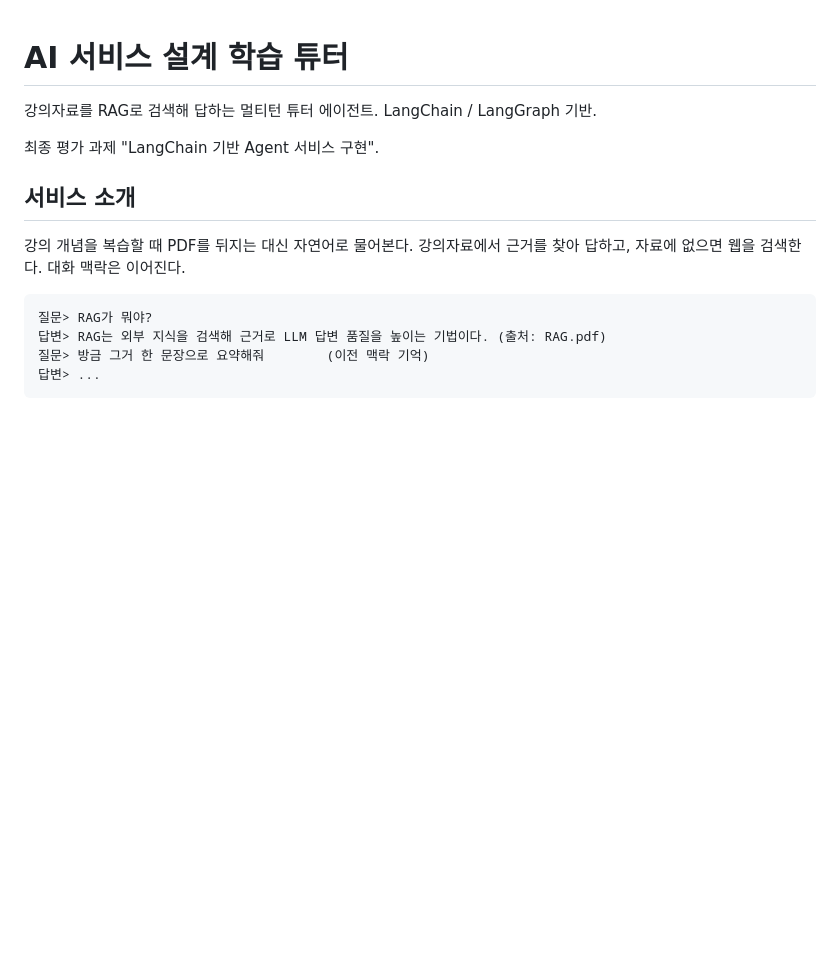
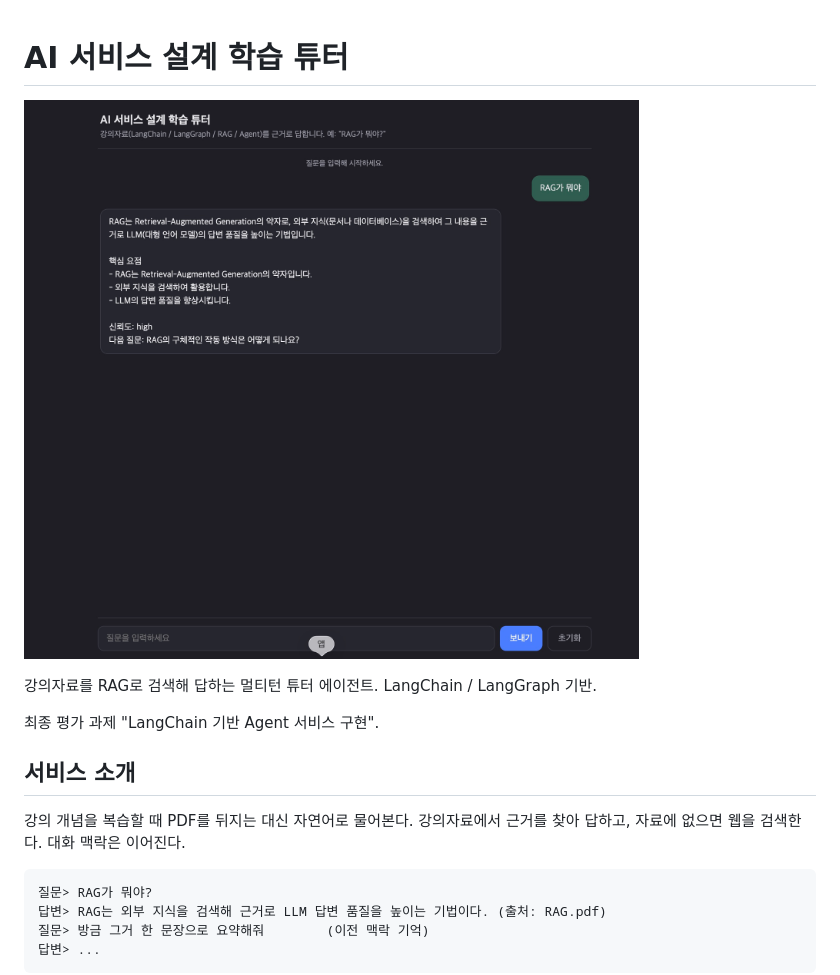
Before and after one commit to happylife10201020/AI_ServiceDesignAndImplementation_Final, a Markdown page: README.md, the part around the change. Rendered like a GitHub page; pictures changed too: img/img1.jpg (added); blank space fills up the shorter version.

```diff
--- a/README.md
+++ b/README.md
@@ -1,4 +1,5 @@
 # AI 서비스 설계 학습 튜터
+![image](./img/img1.jpg)
 
 강의자료를 RAG로 검색해 답하는 멀티턴 튜터 에이전트.
 LangChain / LangGraph 기반.
```
